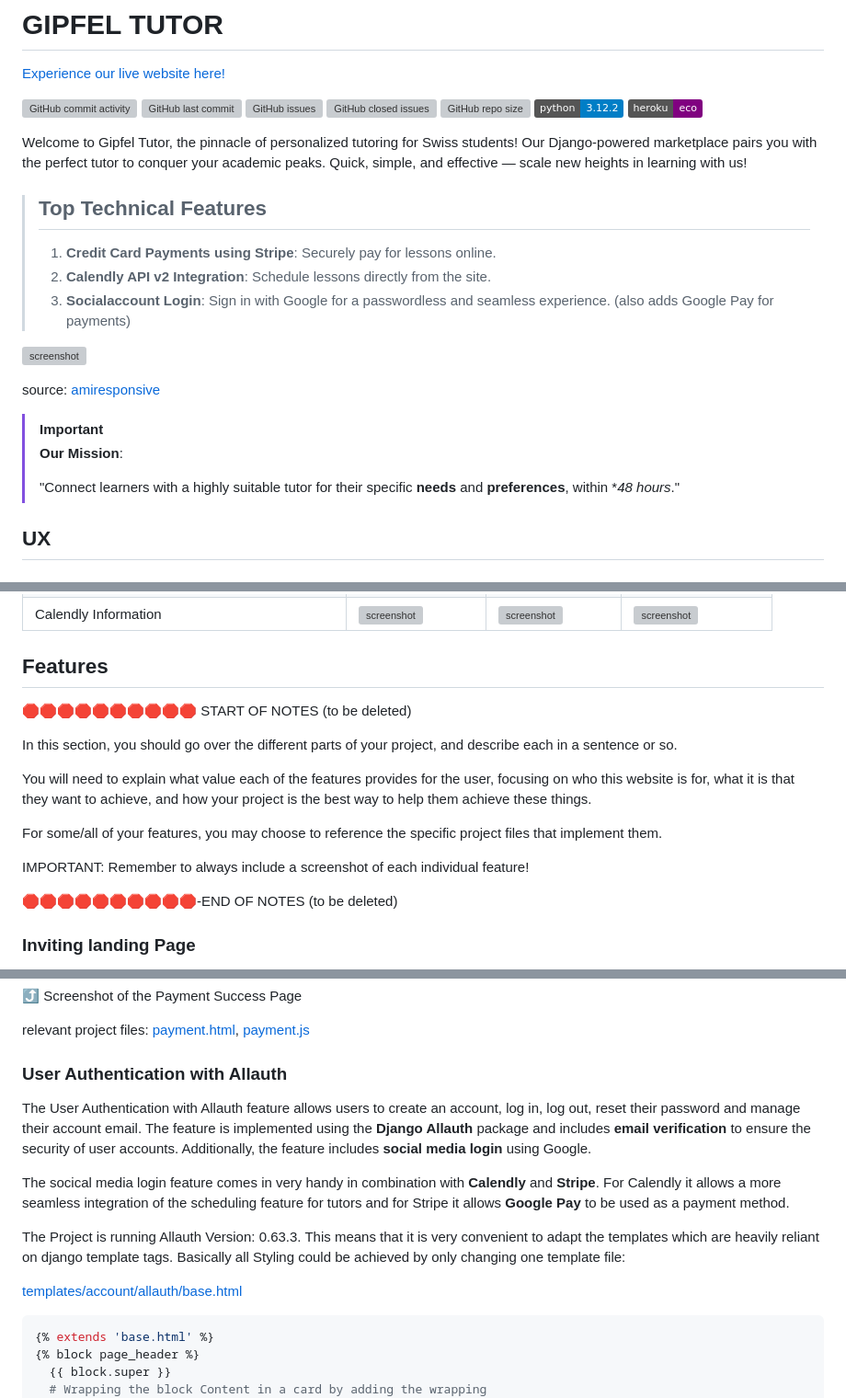
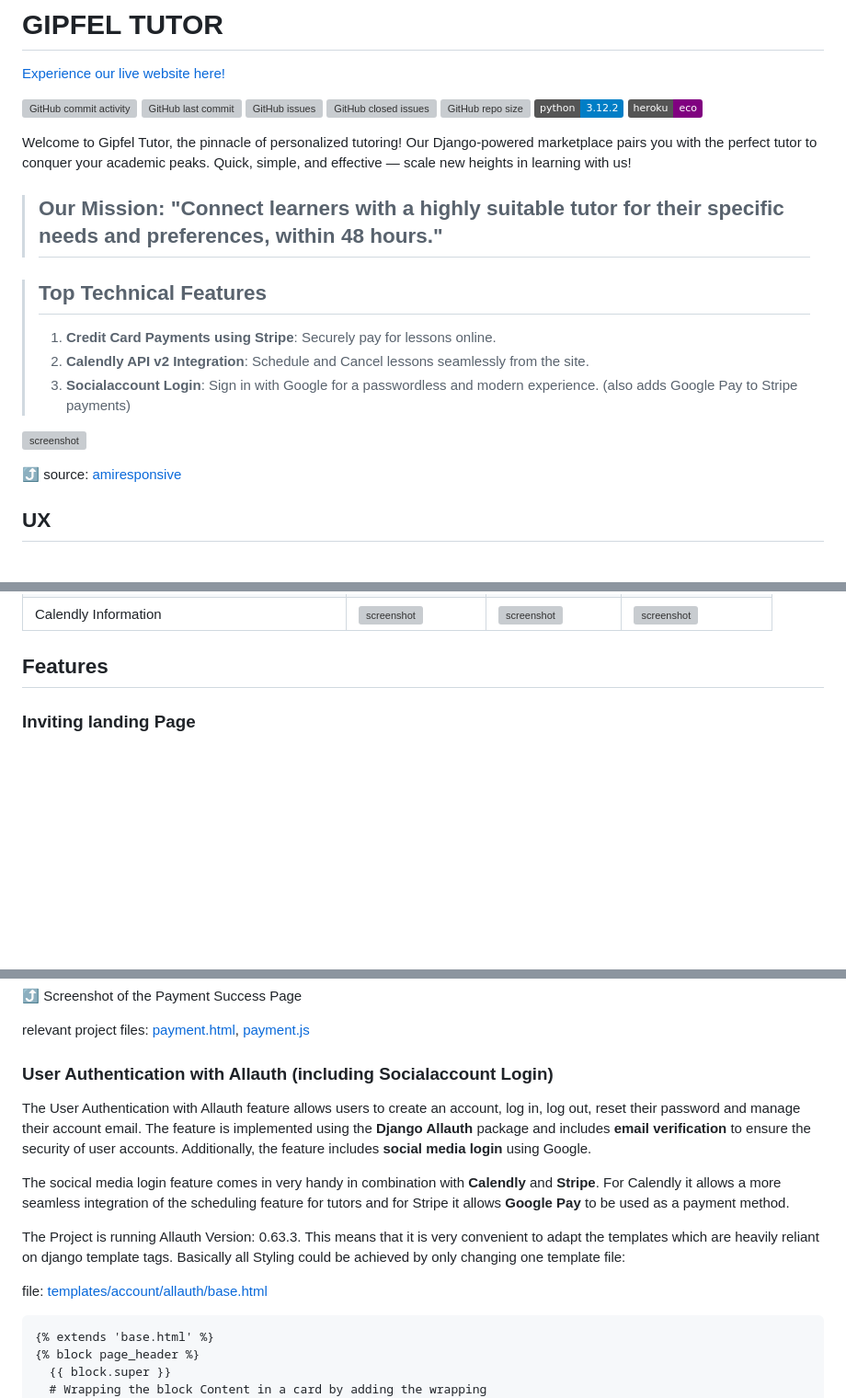
Before and after one commit to benschaf/gipfel-lerner, a Markdown page: README.md, 3 parts joined by grey strips. Shown: that part at 92% size. Drawn GitHub-style; folded sections open; badges without logos; blank space fills up the shorter version; grey boxes are pictures that could not be loaded.

````diff
--- a/README.md
+++ b/README.md
@@ -11,21 +11,18 @@
 [![Heroku](https://img.shields.io/badge/heroku-eco-purple?logo=heroku)](https://www.heroku.com/)
 
 
-Welcome to Gipfel Tutor, the pinnacle of personalized tutoring for Swiss students! Our Django-powered marketplace pairs you with the perfect tutor to conquer your academic peaks. Quick, simple, and effective — scale new heights in learning with us!
+Welcome to Gipfel Tutor, the pinnacle of personalized tutoring! Our Django-powered marketplace pairs you with the perfect tutor to conquer your academic peaks. Quick, simple, and effective — scale new heights in learning with us!
+
+> ## Our Mission: "Connect learners with a highly suitable tutor for their specific **needs** and **preferences**, within **48 hours**."
 
 > ## Top Technical Features
 > 1. **Credit Card Payments using Stripe**: Securely pay for lessons online.
-> 2. **Calendly API v2 Integration**: Schedule lessons directly from the site.
-> 3. **Socialaccount Login**: Sign in with Google for a passwordless and seamless experience. (also adds Google Pay for payments)
+> 2. **Calendly API v2 Integration**: Schedule and Cancel lessons seamlessly from the site.
+> 3. **Socialaccount Login**: Sign in with Google for a passwordless and modern experience. (also adds Google Pay to Stripe payments)
 
 ![screenshot](documentation/mockup.png)
 
-source: [amiresponsive](https://ui.dev/amiresponsive?url=https://gipfel-tutor-768a610dc54f.herokuapp.com)
-
-> [!IMPORTANT]
-> **Our Mission**:
->
-> "Connect learners with a highly suitable tutor for their specific **needs** and **preferences**, within **48 hours*."
+⤴️ source: [amiresponsive](https://ui.dev/amiresponsive?url=https://gipfel-tutor-768a610dc54f.herokuapp.com)
 
 ## UX
 
@@ -210,22 +207,6 @@ View the [original draw.io file](https://drive.google.com/file/d/1OUjOdhZI-Dq6OR
 
 ## Features
 
-🛑🛑🛑🛑🛑🛑🛑🛑🛑🛑 START OF NOTES (to be deleted)
-
-In this section, you should go over the different parts of your project,
-and describe each in a sentence or so.
-
-You will need to explain what value each of the features provides for the user,
-focusing on who this website is for, what it is that they want to achieve,
-and how your project is the best way to help them achieve these things.
-
-For some/all of your features, you may choose to reference the specific project files that implement them.
-
-IMPORTANT: Remember to always include a screenshot of each individual feature!
-
-🛑🛑🛑🛑🛑🛑🛑🛑🛑🛑-END OF NOTES (to be deleted)
-
-
 ### Inviting landing Page
 
 When first visiting the site, users are greeted with a clean, modern and inviting landing page. It includes a hero section with an image and a CTA Button. Further down the page, users will find an interactive section with a couple of different options to get started searching for a tutor.
@@ -375,7 +359,7 @@ Once a users payment is successful, they are redirected to a success page on the
 
 relevant project files: [payment.html](booking/templates/booking/payment.html), [payment.js](booking/static/booking/js/payment.js)
 
-### User Authentication with Allauth
+### User Authentication with Allauth (including Socialaccount Login)
 
 The User Authentication with Allauth feature allows users to create an account, log in, log out, reset their password and manage their account email. The feature is implemented using the **Django Allauth** package and includes **email verification** to ensure the security of user accounts. Additionally, the feature includes **social media login** using Google.
 
@@ -383,8 +367,8 @@ The socical media login feature comes in very handy in combination with **Calend
 
 The Project is running Allauth Version: 0.63.3. This means that it is very convenient to adapt the templates which are heavily reliant on django template tags. Basically all Styling could be achieved by only changing one template file:
 
-[templates/account/allauth/base.html](templates/allauth/layouts/base.html)
-```python
+file: [templates/account/allauth/base.html](templates/allauth/layouts/base.html)
+```html
 {% extends 'base.html' %}
 {% block page_header %}
   {{ block.super }}
````
Also changed, not shown: other parts of README.md (+35 -28 lines), documentation/feature-user-dashboard.png, documentation/flowchart-gipfel-tutor.png.
